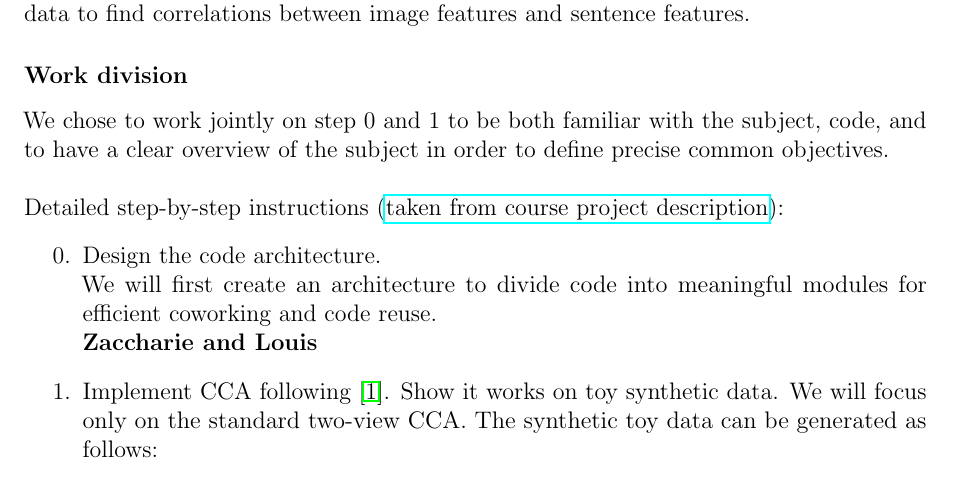
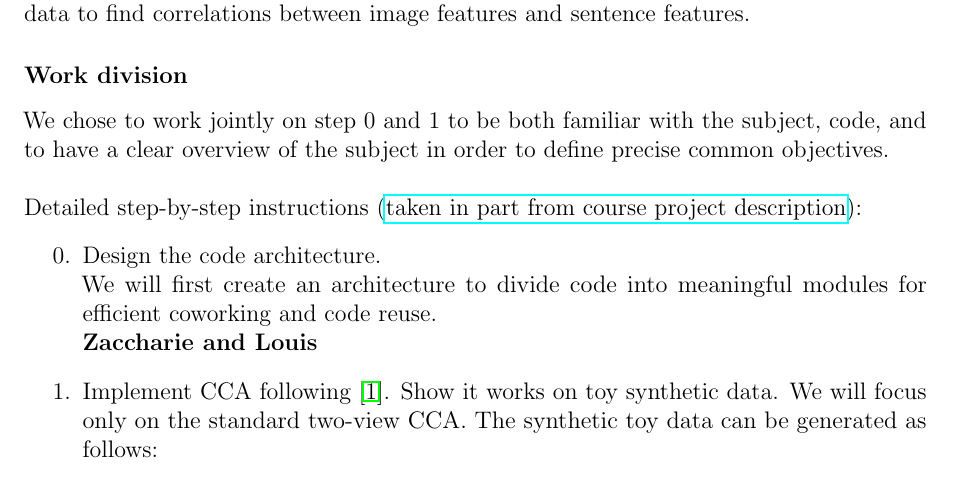
Before and after one commit to louismartin/OR-Project, a LaTeX document (project_proposal/FP_Martin_Ramzi.tex): part of page 1 of 2, cut so that both start at the same text. Compiled offline with pdfLaTeX.

Commit message:
Small modification
Taken from project desc -> Taken in part form project desc

```diff
--- a/project_proposal/FP_Martin_Ramzi.tex
+++ b/project_proposal/FP_Martin_Ramzi.tex
@@ -47,7 +47,7 @@ We chose to work jointly on step 0 and 1 to be both familiar with the subject,
 code, and to have a clear overview of the subject in order to define precise
 common objectives.\\
 \\
-Detailed step-by-step instructions (\href{https://docs.google.com/document/d/1Efj_dul7iRcpWMyoVltM_xot4q2QfqkbW58DAR2TuFo/edit}{taken from course project description}):
+Detailed step-by-step instructions (\href{https://docs.google.com/document/d/1Efj_dul7iRcpWMyoVltM_xot4q2QfqkbW58DAR2TuFo/edit}{taken in part from course project description}):
 \begin{enumerate}
   \setcounter{enumi}{-1}
   \item Design the code architecture.\\
```
Also changed, not shown: project_proposal/FP_Martin_Ramzi.pdf.
